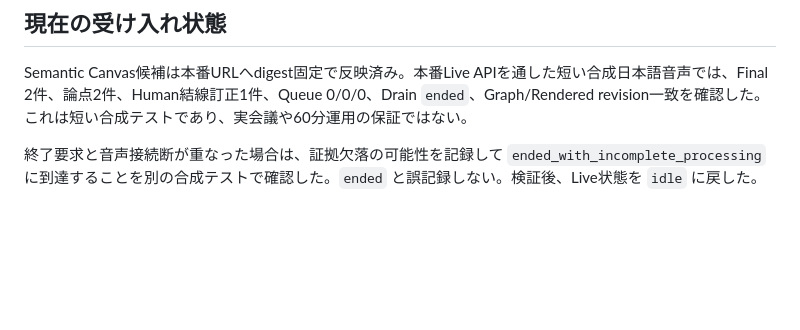
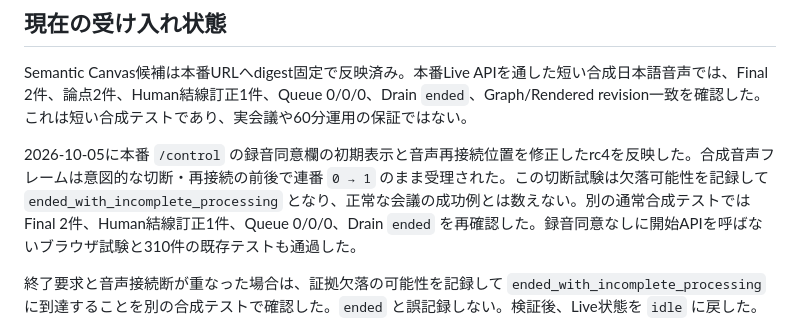
Before and after one commit to hakobune8/ronro, a Markdown page: docs/pilot/ronro-live-pilot-facilitator-checklist.md, the part around the change. GitHub-like rendering; blank space fills up the shorter version.

```diff
--- a/docs/pilot/ronro-live-pilot-facilitator-checklist.md
+++ b/docs/pilot/ronro-live-pilot-facilitator-checklist.md
@@ -36,6 +36,8 @@
 
 Semantic Canvas候補は本番URLへdigest固定で反映済み。本番Live APIを通した短い合成日本語音声では、Final 2件、論点2件、Human結線訂正1件、Queue 0/0/0、Drain `ended`、Graph/Rendered revision一致を確認した。これは短い合成テストであり、実会議や60分運用の保証ではない。
 
+2026-10-05に本番 `/control` の録音同意欄の初期表示と音声再接続位置を修正したrc4を反映した。合成音声フレームは意図的な切断・再接続の前後で連番 `0 → 1` のまま受理された。この切断試験は欠落可能性を記録して `ended_with_incomplete_processing` となり、正常な会議の成功例とは数えない。別の通常合成テストではFinal 2件、Human結線訂正1件、Queue 0/0/0、Drain `ended` を再確認した。録音同意なしに開始APIを呼ばないブラウザ試験と310件の既存テストも通過した。
+
 終了要求と音声接続断が重なった場合は、証拠欠落の可能性を記録して `ended_with_incomplete_processing` に到達することを別の合成テストで確認した。`ended` と誤記録しない。検証後、Live状態を `idle` に戻した。
 
 現在のSemantic Canvasを使う実画面について、3m・5mからのHuman確認と、進行役の実機での開始・訂正・終了練習は未完了。両方の成功を確認するまではPilot開始可と宣言しない。以前のFocused Flowに対する距離確認は、新Canvasの確認の代わりにならない。
```
Also changed, not shown: docs/evaluation/semantic-canvas-candidate.md (+5 -1 lines).
